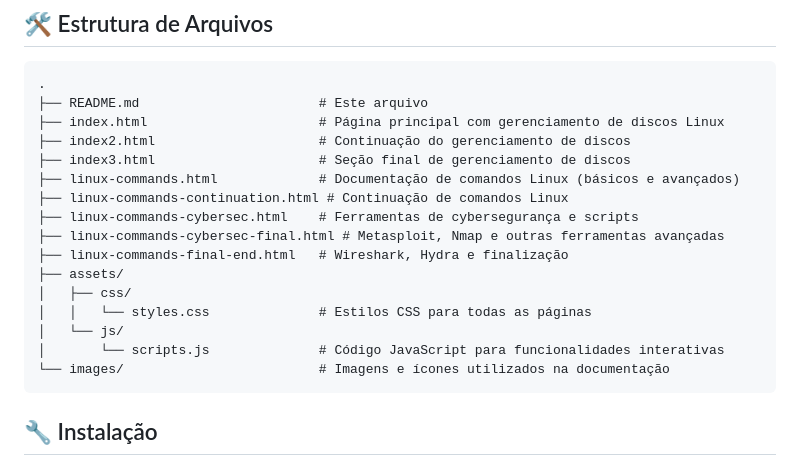
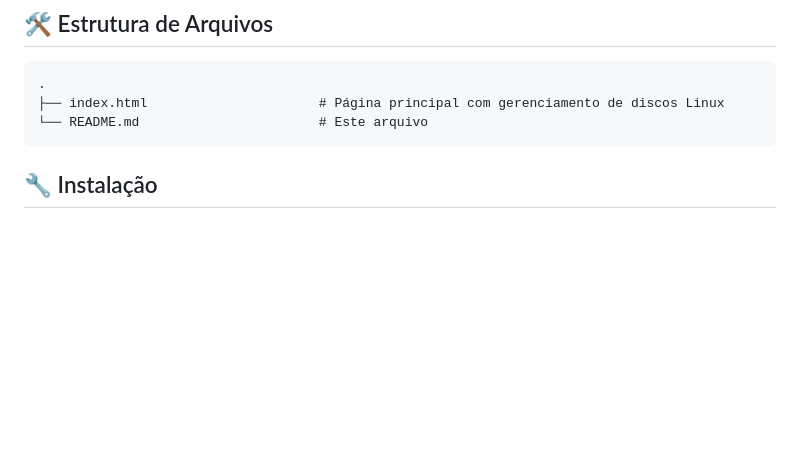
Before and after one commit to estevam5s/cyberseguranca-guia, a Markdown page: README.md, the part around the change. GitHub-like rendering; blank space fills up the shorter version.

````diff
--- a/README.md
+++ b/README.md
@@ -54,21 +54,8 @@ A documentação está dividida em várias seções principais:
 
 ```
 .
-├── README.md                       # Este arquivo
 ├── index.html                      # Página principal com gerenciamento de discos Linux
-├── index2.html                     # Continuação do gerenciamento de discos
-├── index3.html                     # Seção final de gerenciamento de discos
-├── linux-commands.html             # Documentação de comandos Linux (básicos e avançados)
-├── linux-commands-continuation.html # Continuação de comandos Linux
-├── linux-commands-cybersec.html    # Ferramentas de cybersegurança e scripts
-├── linux-commands-cybersec-final.html # Metasploit, Nmap e outras ferramentas avançadas
-├── linux-commands-final-end.html   # Wireshark, Hydra e finalização
-├── assets/
-│   ├── css/
-│   │   └── styles.css              # Estilos CSS para todas as páginas
-│   └── js/
-│       └── scripts.js              # Código JavaScript para funcionalidades interativas
-└── images/                         # Imagens e ícones utilizados na documentação
+└── README.md                       # Este arquivo
 ```
 
 ## 🔧 Instalação
````
